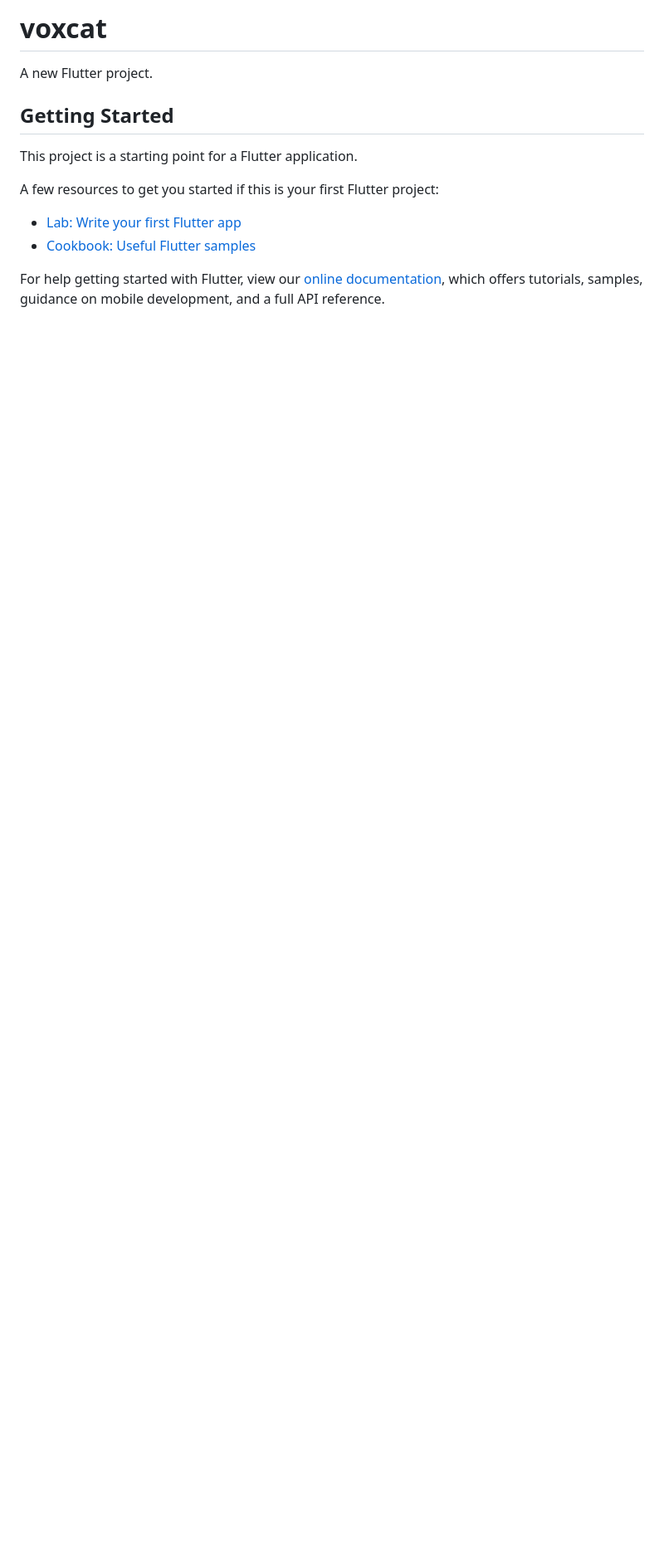
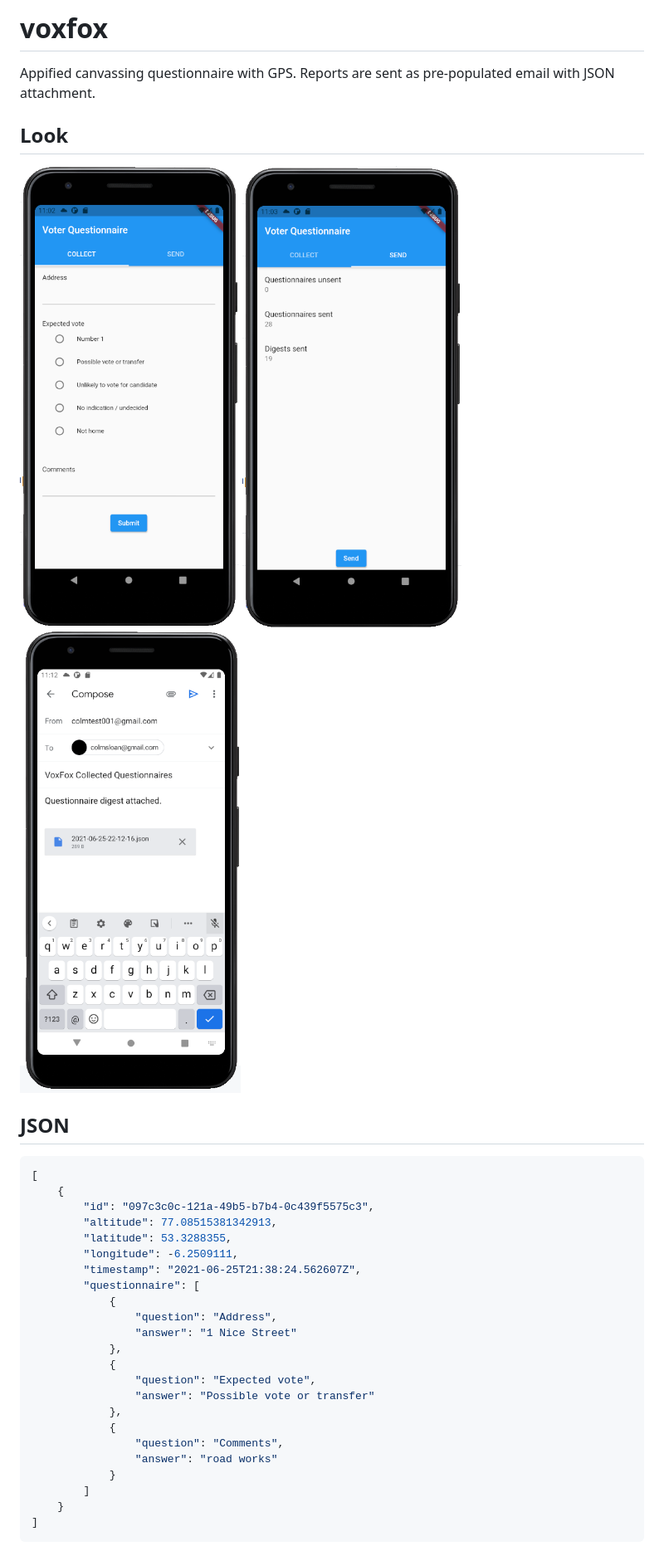
Before and after one commit to colms/voxfox, a Markdown page: README.md, the part around the change. Shown: that part at 83% size. Drawn GitHub-style; pictures changed too: images/email.png (added), images/questionnaire.png (added), images/sent.png (added); blank space fills up the shorter version.

````diff
--- a/README.md
+++ b/README.md
@@ -1,16 +1,38 @@
-# voxcat
+# voxfox
 
-A new Flutter project.
+Appified canvassing questionnaire with GPS.
+Reports are sent as pre-populated email with JSON attachment.
 
-## Getting Started
+## Look
 
-This project is a starting point for a Flutter application.
+![questionnaire](./images/questionnaire.png)
+![sent](./images/sent.png)
+![email](./images/email.png)
 
-A few resources to get you started if this is your first Flutter project:
+## JSON
 
-- [Lab: Write your first Flutter app](https://flutter.dev/docs/get-started/codelab)
-- [Cookbook: Useful Flutter samples](https://flutter.dev/docs/cookbook)
-
-For help getting started with Flutter, view our
-[online documentation](https://flutter.dev/docs), which offers tutorials,
-samples, guidance on mobile development, and a full API reference.
+```json
+[
+    {
+        "id": "097c3c0c-121a-49b5-b7b4-0c439f5575c3",
+        "altitude": 77.08515381342913,
+        "latitude": 53.3288355,
+        "longitude": -6.2509111,
+        "timestamp": "2021-06-25T21:38:24.562607Z",
+        "questionnaire": [
+            {
+                "question": "Address",
+                "answer": "1 Nice Street"
+            },
+            {
+                "question": "Expected vote",
+                "answer": "Possible vote or transfer"
+            },
+            {
+                "question": "Comments",
+                "answer": "road works"
+            }
+        ]
+    }
+]
+```
````
